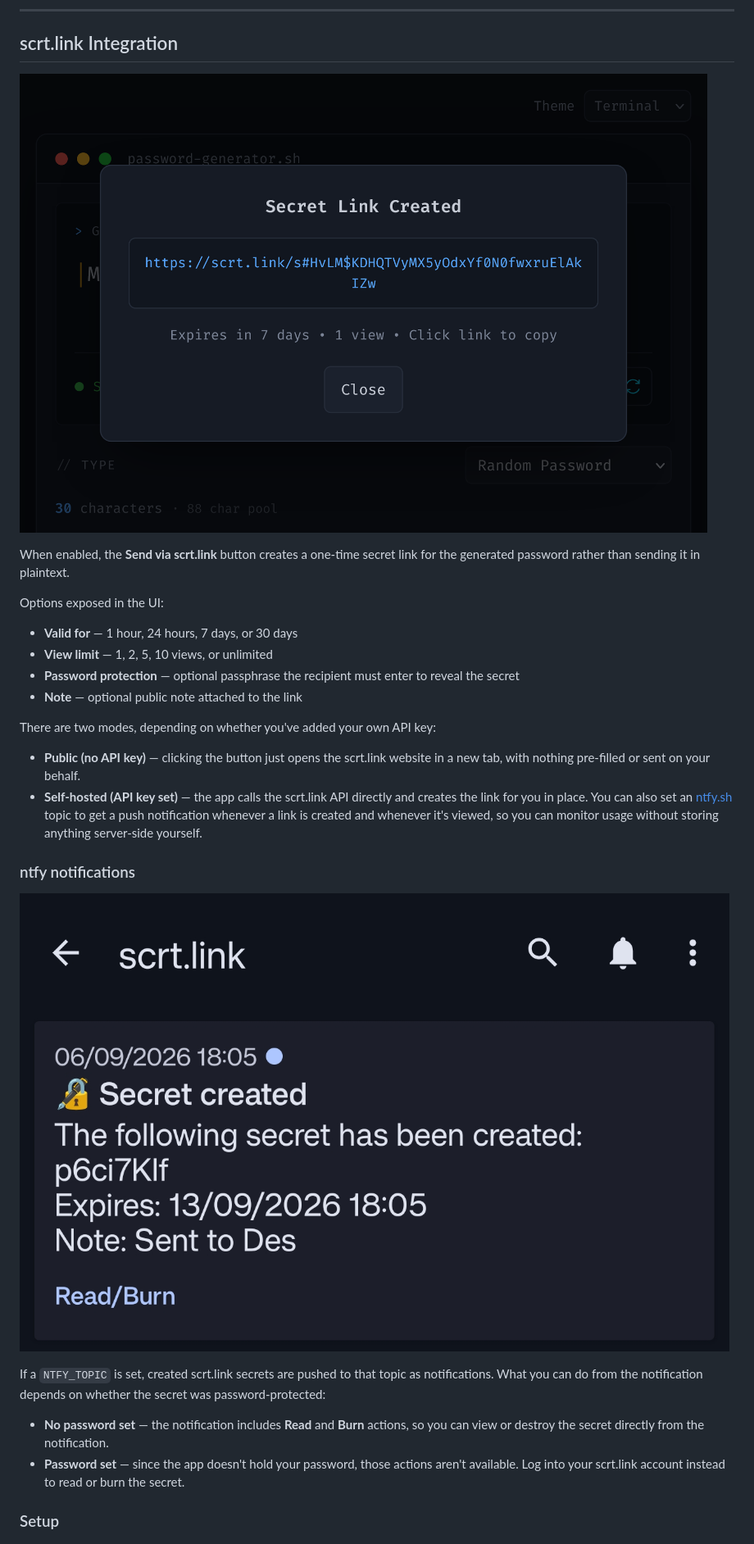
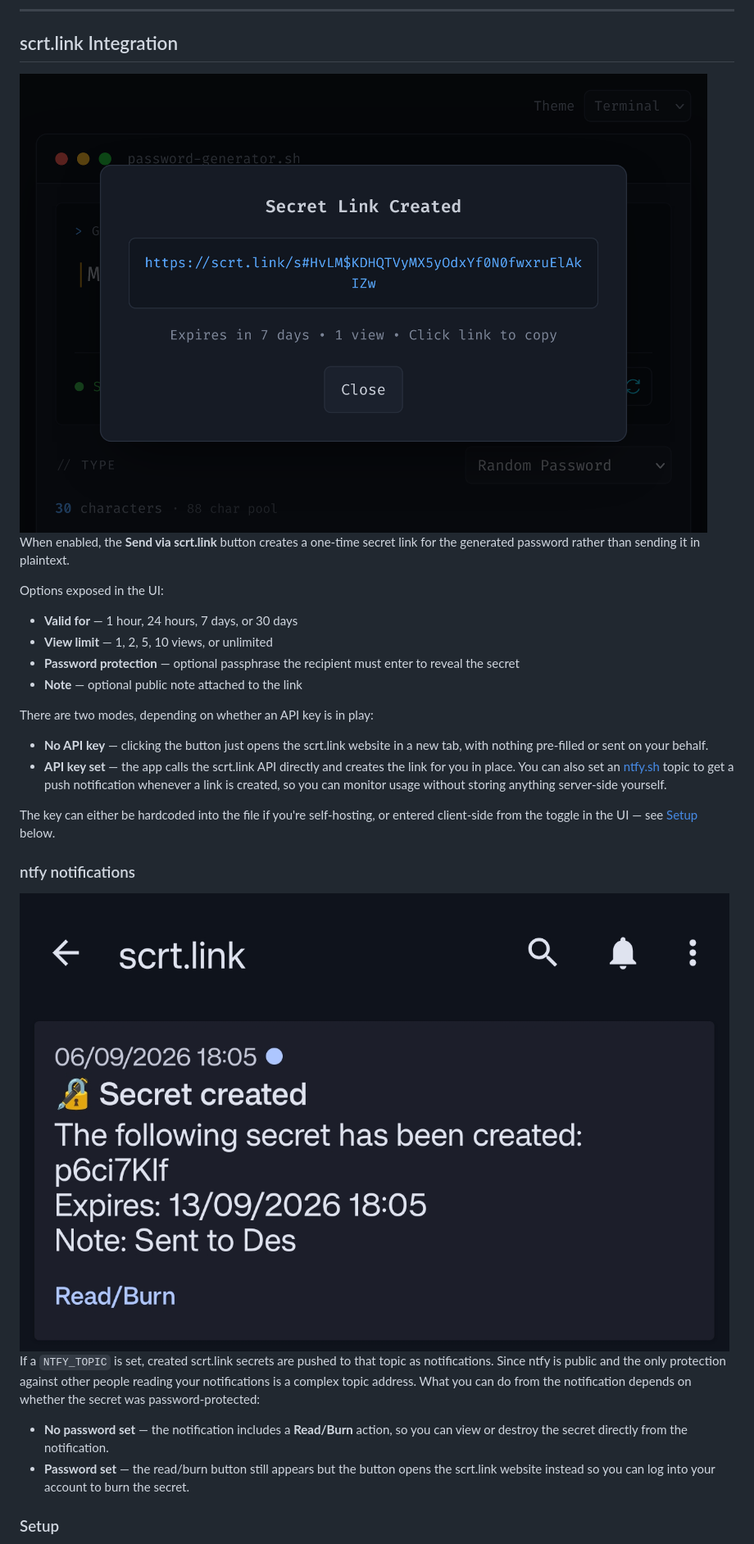
Before and after one commit to shanemc92/password-generator, a Markdown page: README.md, the part around one of its changes. Shown at 82% size. Drawn GitHub-style.

```diff
--- a/README.md
+++ b/README.md
@@ -75,10 +75,12 @@ Options exposed in the UI:
 - **Password protection** — optional passphrase the recipient must enter to reveal the secret
 - **Note** — optional public note attached to the link
 
-There are two modes, depending on whether you've added your own API key:
+There are two modes, depending on whether an API key is in play:
 
-- **Public (no API key)** — clicking the button just opens the scrt.link website in a new tab, with nothing pre-filled or sent on your behalf.
-- **Self-hosted (API key set)** — the app calls the scrt.link API directly and creates the link for you in place. You can also set an [ntfy.sh](https://ntfy.sh) topic to get a push notification whenever a link is created and whenever it's viewed, so you can monitor usage without storing anything server-side yourself.
+- **No API key** — clicking the button just opens the scrt.link website in a new tab, with nothing pre-filled or sent on your behalf.
+- **API key set** — the app calls the scrt.link API directly and creates the link for you in place. You can also set an [ntfy.sh](https://ntfy.sh) topic to get a push notification whenever a link is created, so you can monitor usage without storing anything server-side yourself.
+
+The key can either be hardcoded into the file if you're self-hosting, or entered client-side from the toggle in the UI — see [Setup](#setup) below.
 
 ### ntfy notifications
 
@@ -86,7 +88,7 @@ There are two modes, depending on whether you've added your own API key:
 
-If a `NTFY_TOPIC` is set, created scrt.link secrets are pushed to that topic as notifications. What you can do from the notification depends on whether the secret was password-protected:
+If a `NTFY_TOPIC` is set, created scrt.link secrets are pushed to that topic as notifications. Since ntfy is public and the only protection against other people reading your notifications is a complex topic address. What you can do from the notification depends on whether the secret was password-protected:
 
-- **No password set** — the notification includes **Read** and **Burn** actions, so you can view or destroy the secret directly from the notification.
-- **Password set** — since the app doesn't hold your password, those actions aren't available. Log into your scrt.link account instead to read or burn the secret.
+- **No password set** — the notification includes a **Read/Burn** action, so you can view or destroy the secret directly from the notification.
+- **Password set** — the read/burn button still appears but the button opens the scrt.link website instead so you can log into your account to burn the secret.
 
 ### Setup
```
Also changed, not shown: other parts of README.md (+18 -3 lines), docs/scrt-setup.png (added), 1 other file.
